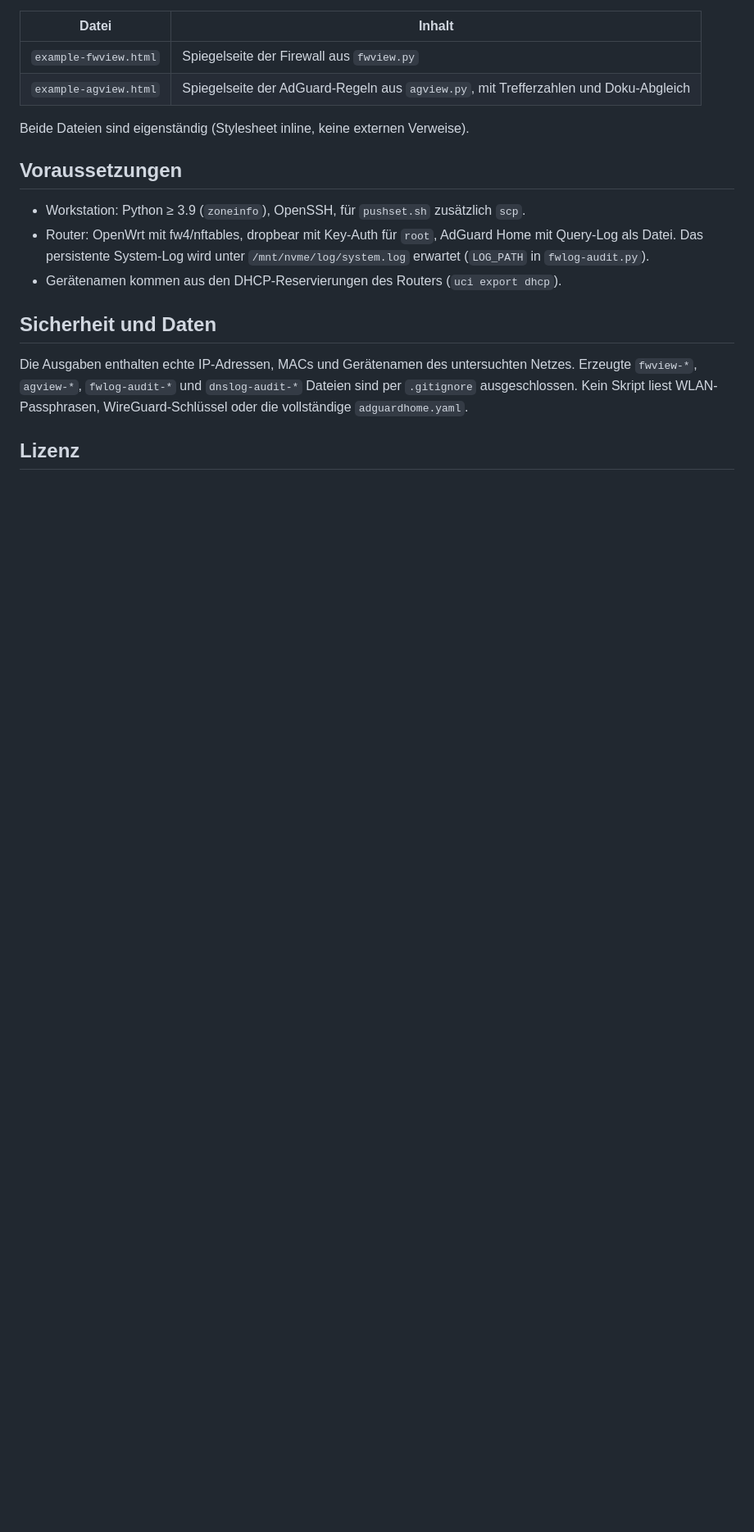
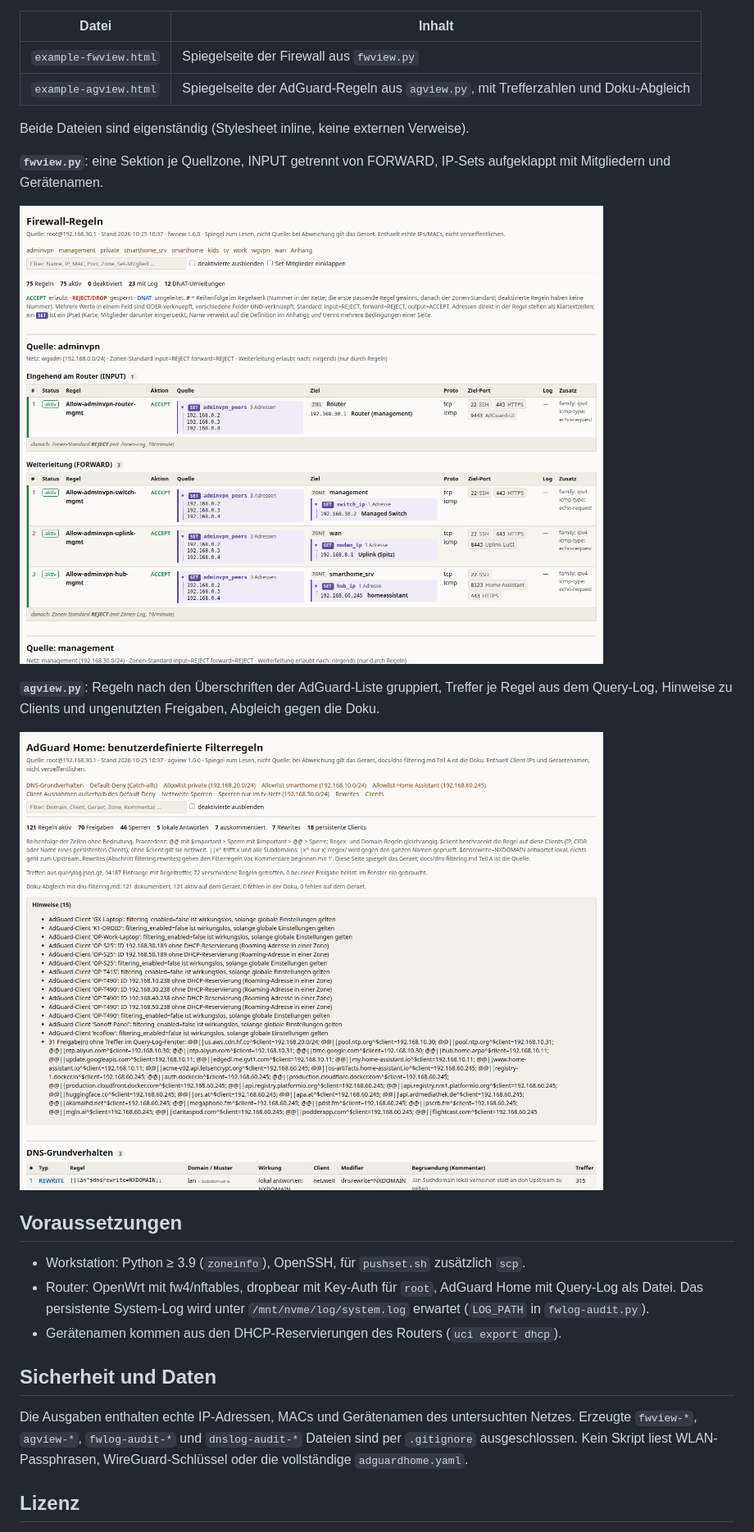
Before and after one commit to one7two99/openwrt-audit-kit, a Markdown page: README.md, the part around the change. Shown at 82% size. Rendered like a GitHub page; pictures changed too: docs/example-agview.png (added), docs/example-fwview.png (added); blank space fills up the shorter version.

Commit message:
docs: Screenshots der beiden Spiegelseiten, in README eingebunden
Co-Authored-By: Claude Fable 5.1 <noreply@anthropic.com>

```diff
--- a/README.md
+++ b/README.md
@@ -63,6 +63,16 @@ bleiben.
 
 Beide Dateien sind eigenständig (Stylesheet inline, keine externen Verweise).
 
+**`fwview.py`**: eine Sektion je Quellzone, INPUT getrennt von FORWARD, IP-Sets aufgeklappt mit
+Mitgliedern und Gerätenamen.
+
+![fwview: Firewall-Regeln als Spiegelseite](docs/example-fwview.png)
+
+**`agview.py`**: Regeln nach den Überschriften der AdGuard-Liste gruppiert, Treffer je Regel aus
+dem Query-Log, Hinweise zu Clients und ungenutzten Freigaben, Abgleich gegen die Doku.
+
+![agview: AdGuard-Benutzerregeln als Spiegelseite](docs/example-agview.png)
+
 ## Voraussetzungen
 
 - Workstation: Python ≥ 3.9 (`zoneinfo`), OpenSSH, für `pushset.sh` zusätzlich `scp`.
```
